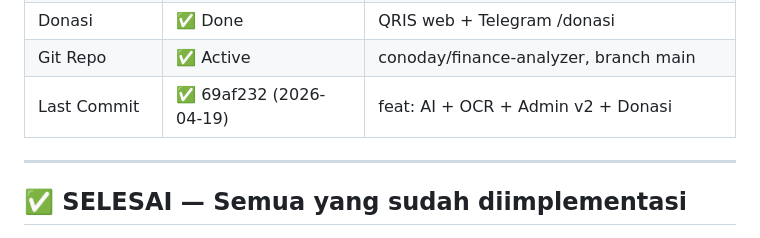
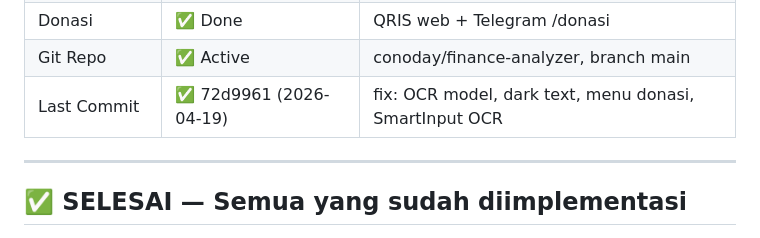
Before and after one commit to conoday/finance-analyzer, a Markdown page: artefak/17_master_tracking.md, the part around one of its changes. Rendered like a GitHub page.

Commit message:
docs: artefak rev 9 - latest fix tracking

```diff
--- a/artefak/17_master_tracking.md
+++ b/artefak/17_master_tracking.md
@@ -23,7 +23,7 @@
 | Affiliate System | ✅ Done | Backend CRUD + ReportLinkButton frontend |
 | Donasi | ✅ Done | QRIS web + Telegram /donasi |
 | Git Repo | ✅ Active | conoday/finance-analyzer, branch main |
-| Last Commit | ✅ 69af232 (2026-04-19) | feat: AI + OCR + Admin v2 + Donasi |
+| Last Commit | ✅ 72d9961 (2026-04-19) | fix: OCR model, dark text, menu donasi, SmartInput OCR |
 
 ---
 
```
Also changed, not shown: other parts of artefak/17_master_tracking.md (+1 -1 lines).
